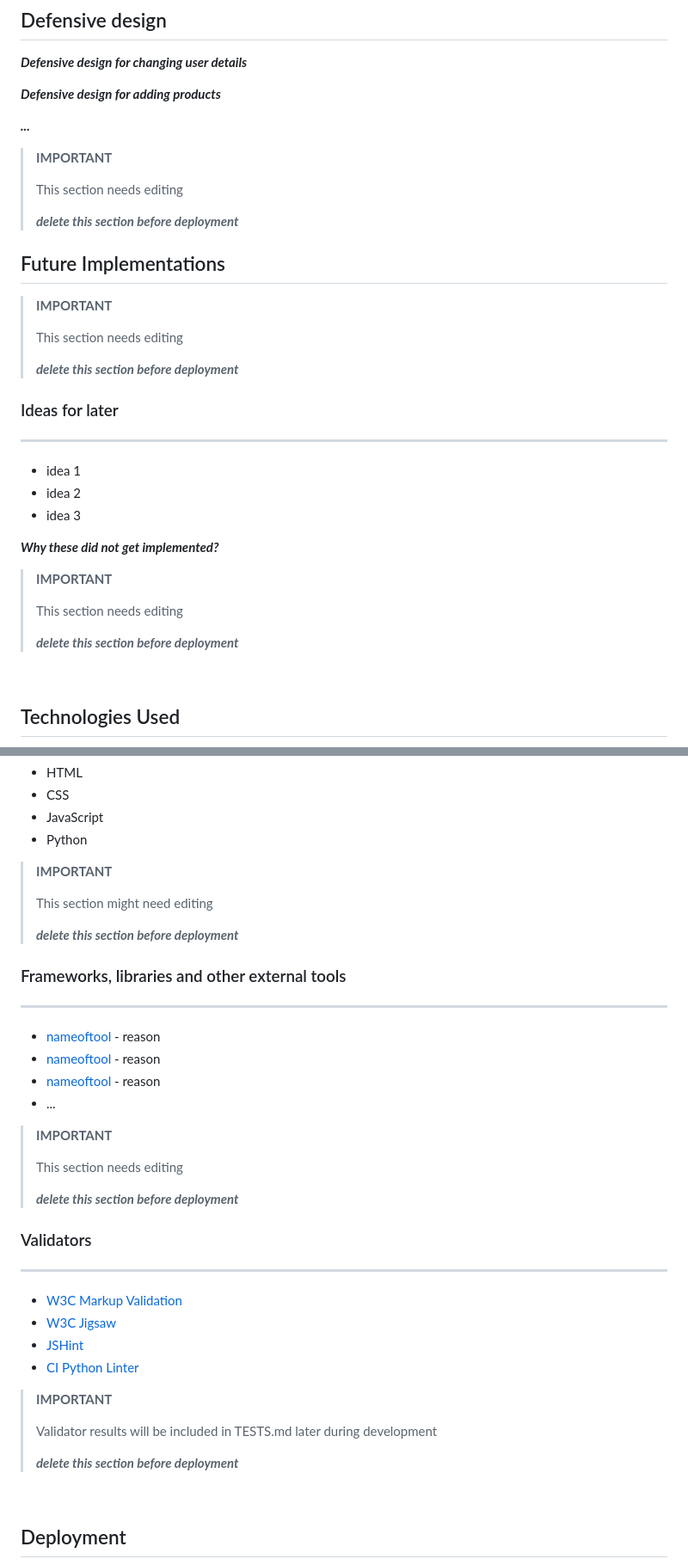
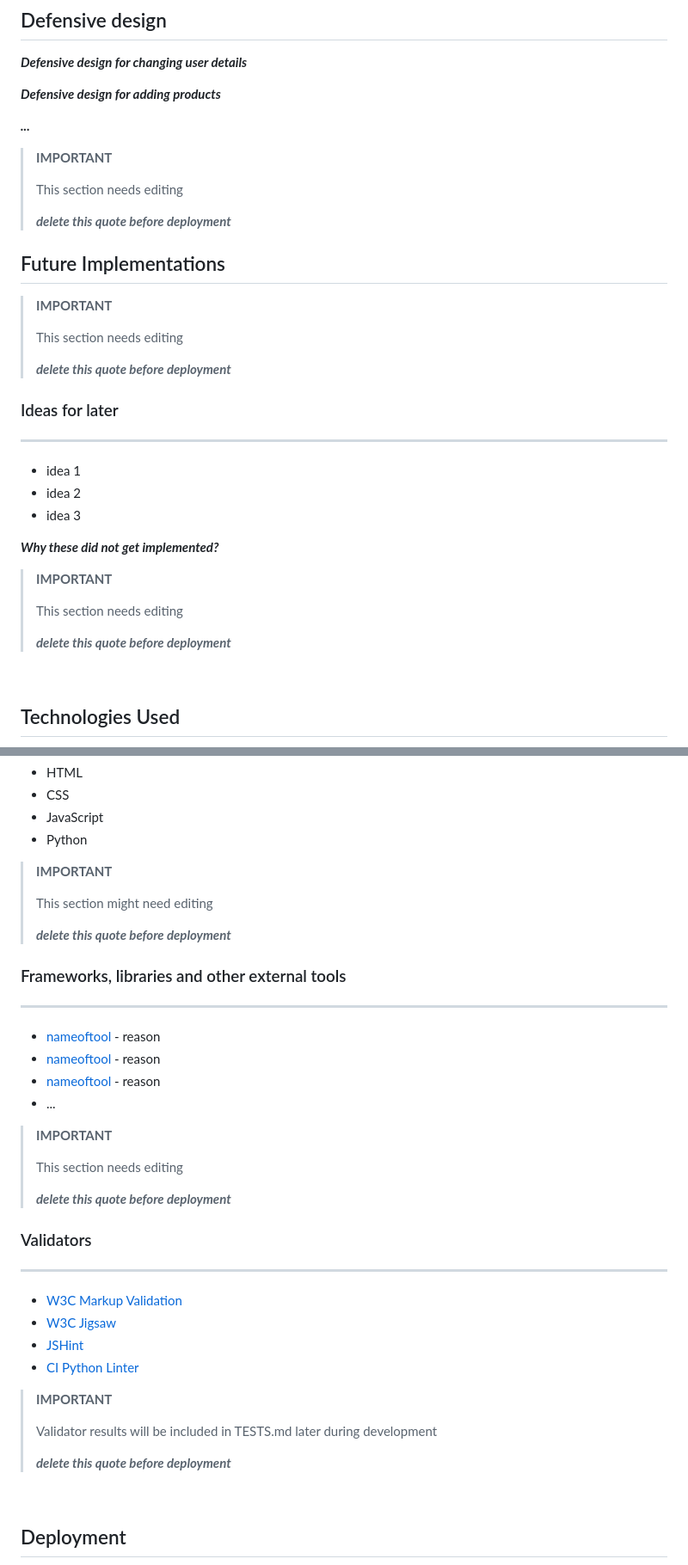
Before and after one commit to GaborFicsor/techcycle, a Markdown page: README.md, 2 parts joined by grey strips. Shown at 86% size. GitHub-like rendering.

```diff
--- a/README.md
+++ b/README.md
@@ -314,7 +314,7 @@ The live website can be found here: ***live website link***
 >
 > This section needs editing
 >
-> ***delete this section before deployment***
+> ***delete this quote before deployment***
 
 ## Future Implementations
 
@@ -322,7 +322,7 @@ The live website can be found here: ***live website link***
 >
 > This section needs editing
 >
-> ***delete this section before deployment***
+> ***delete this quote before deployment***
 
 ### Ideas for later
 
@@ -338,7 +338,7 @@ The live website can be found here: ***live website link***
 >
 > This section needs editing
 >
-> ***delete this section before deployment***
+> ***delete this quote before deployment***
 
 <br>
 
@@ -358,7 +358,7 @@ The live website can be found here: ***live website link***
 >
 > This section might need editing
 >
-> ***delete this section before deployment***
+> ***delete this quote before deployment***
 
 ### Frameworks, libraries and other external tools
 
@@ -373,7 +373,7 @@ The live website can be found here: ***live website link***
 >
 > This section needs editing
 >
-> ***delete this section before deployment***
+> ***delete this quote before deployment***
 
 ### Validators
 
@@ -388,7 +388,7 @@ The live website can be found here: ***live website link***
 >
 > Validator results will be included in TESTS.md later during development
 >
-> ***delete this section before deployment***
+> ***delete this quote before deployment***
 
 <br>
 
```
Also changed, not shown: other parts of README.md (+20 -20 lines).
